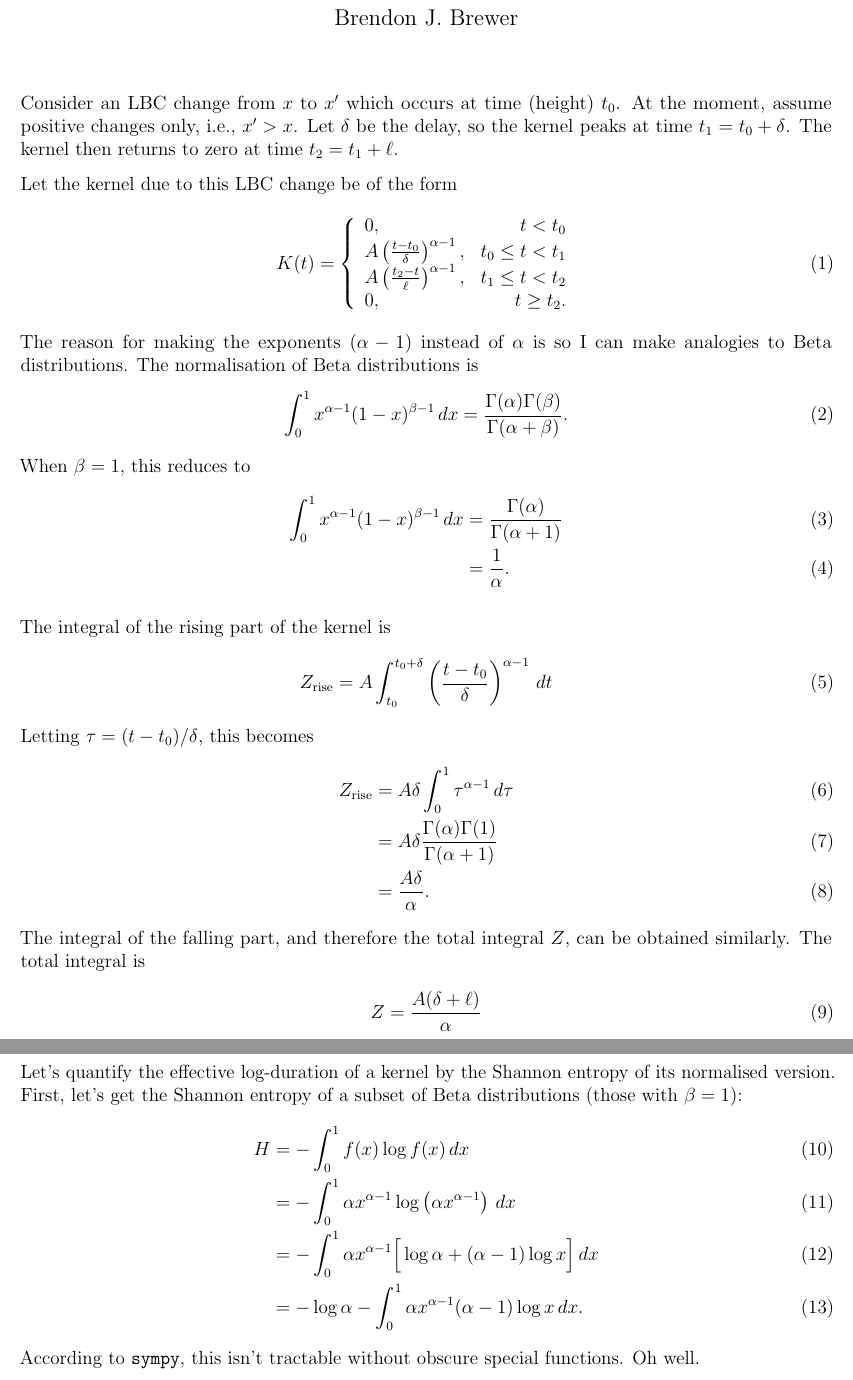
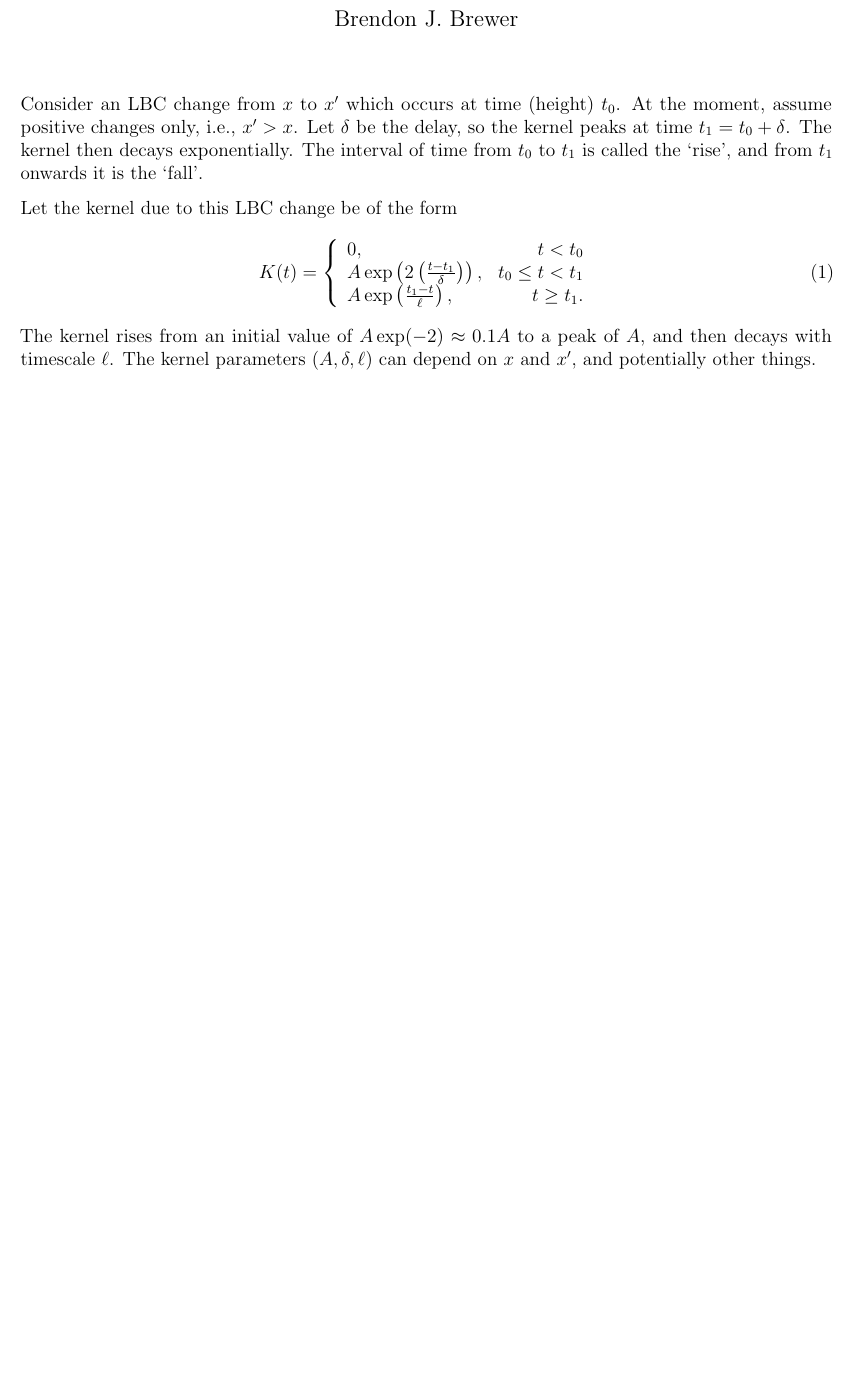
Before and after one commit to eggplantbren/new-trending, a LaTeX document (doc/ms.tex): two parts of pages 1 and 2 of 2 before the commit and part of the page after it, the two joined at a grey line, cut so that both start at the same text, the shorter picture padded with empty space. Compiled offline with pdfLaTeX.

Commit message:
Biexponential

```diff
--- a/doc/ms.tex
+++ b/doc/ms.tex
@@ -14,7 +14,7 @@
 \newcommand{\btheta}{\boldsymbol{\theta}}
 \newcommand{\given}{\,|\,}
 
-\title{Kernel-Based LBRY Trending}
+\title{A Trending Algorithm for LBRY Based on Biexponential Kernels}
 \author{Brendon J. Brewer}
 \date{}
 
@@ -30,7 +30,9 @@
 Consider an LBC change from $x$ to $x'$ which occurs at time (height) $t_0$.
 At the moment, assume positive changes only, i.e., $x' > x$.
 Let $\delta$ be the delay, so the kernel peaks at time $t_1 = t_0 + \delta$.
-The kernel then returns to zero at time $t_2 = t_1 + \ell$.
+The kernel then decays exponentially. The interval
+of time from $t_0$ to $t_1$ is called the `rise', and from $t_1$ onwards it is
+the `fall'.
 
 Let the kernel due to this LBC change be of the form
 \begin{align}
@@ -38,60 +40,64 @@ K(t) &=
     \left\{
         \begin{array}{lr}
             0, & t < t_0 \\
-            A\left(\frac{t - t_0}{\delta}\right)^{\alpha-1}, & t_0 \leq t < t_1 \\
-            A\left(\frac{t_2 - t}{\ell}  \right)^{\alpha-1}, & t_1 \leq t < t_2 \\
-            0, & t \geq t_2.
+            A\exp\left(2\left(\frac{t - t_1}{\delta}\right)\right),
+                                                & t_0 \leq t < t_1 \\
+            A\exp\left(\frac{t_1 - t}{\ell}  \right),  & t \geq t_1.
         \end{array}
     \right.
 \end{align}
-The reason for making the exponents $(\alpha-1)$ instead of $\alpha$ is
-so I can make analogies to Beta distributions. The normalisation of Beta
-distributions is
-\begin{align}
-\int_0^1 x^{\alpha-1}(1-x)^{\beta-1} \, dx
-    &= \frac{\Gamma(\alpha)\Gamma(\beta)}{\Gamma(\alpha+\beta)}.
-\end{align}
-When $\beta=1$, this reduces to
-\begin{align}
-\int_0^1 x^{\alpha-1}(1-x)^{\beta-1} \, dx
-    &= \frac{\Gamma(\alpha)}{\Gamma(\alpha+1)} \\
-    &= \frac{1}{\alpha}.
-\end{align}
+The kernel rises from an initial value of $A\exp(-2) \approx 0.1A$ to a peak
+of $A$, and then decays with timescale $\ell$. The kernel parameters
+$(A, \delta, \ell)$ can depend on $x$ and $x'$, and potentially other things.
+
+%The reason for making the exponents $(\alpha-1)$ instead of $\alpha$ is
+%so I can make analogies to Beta distributions. The normalisation of Beta
+%distributions is
+%\begin{align}
+%\int_0^1 x^{\alpha-1}(1-x)^{\beta-1} \, dx
+%    &= \frac{\Gamma(\alpha)\Gamma(\beta)}{\Gamma(\alpha+\beta)}.
+%\end{align}
+%When $\beta=1$, this reduces to
+%\begin{align}
+%\int_0^1 x^{\alpha-1}(1-x)^{\beta-1} \, dx
+%    &= \frac{\Gamma(\alpha)}{\Gamma(\alpha+1)} \\
+%    &= \frac{1}{\alpha}.
+%\end{align}
 
 
-The integral of the rising part of the kernel is
-\begin{align}
-Z_{\rm rise} &= A\int_{t_0}^{t_0+\delta}
-                    \left(\frac{t - t_0}{\delta}\right)^{\alpha-1} \, dt
-\end{align}
-Letting $\tau = (t-t_0)/\delta$, this becomes
-\begin{align}
-Z_{\rm rise} &= A\delta\int_0^1
-                    \tau^{\alpha-1} \, d\tau \\
-             &= A\delta
-                    \frac{\Gamma(\alpha)\Gamma(1)}{\Gamma(\alpha+1)} \\
-             &= \frac{A\delta}{\alpha}.
-\end{align}
-The integral of the falling part, and therefore the total integral $Z$,
-can be obtained similarly. The total integral is
-\begin{align}
-Z &= \frac{A(\delta + \ell)}{\alpha}
-\end{align}
+%The integral of the rising part of the kernel is
+%\begin{align}
+%Z_{\rm rise} &= A\int_{t_0}^{t_0+\delta}
+%                    \left(\frac{t - t_0}{\delta}\right)^{\alpha-1} \, dt
+%\end{align}
+%Letting $\tau = (t-t_0)/\delta$, this becomes
+%\begin{align}
+%Z_{\rm rise} &= A\delta\int_0^1
+%                    \tau^{\alpha-1} \, d\tau \\
+%             &= A\delta
+%                    \frac{\Gamma(\alpha)\Gamma(1)}{\Gamma(\alpha+1)} \\
+%             &= \frac{A\delta}{\alpha}.
+%\end{align}
+%The integral of the falling part, and therefore the total integral $Z$,
+%can be obtained similarly. The total integral is
+%\begin{align}
+%Z &= \frac{A(\delta + \ell)}{\alpha}
+%\end{align}
 
-Let's quantify the effective log-duration of a kernel by the Shannon entropy of
-its normalised version. First, let's get the Shannon entropy of a subset of
-Beta distributions (those with $\beta=1$):
-\begin{align}
-H
-    &= -\int_0^1 f(x) \log f(x) \, dx \\
-    &= -\int_0^1 \alpha x^{\alpha-1} \log \left(\alpha x^{\alpha-1}\right)
-            \, dx \\
-    &= -\int_0^1 \alpha x^{\alpha-1}
-                \Big[\log\alpha + (\alpha-1)\log x\Big] \, dx \\
-    &= -\log\alpha - \int_0^1 \alpha x^{\alpha-1}(\alpha-1)\log x \, dx.
-\end{align}
-According to {\tt sympy}, this isn't tractable without obscure special
-functions. Oh well.
+%Let's quantify the effective log-duration of a kernel by the Shannon entropy of
+%its normalised version. First, let's get the Shannon entropy of a subset of
+%Beta distributions (those with $\beta=1$):
+%\begin{align}
+%H
+%    &= -\int_0^1 f(x) \log f(x) \, dx \\
+%    &= -\int_0^1 \alpha x^{\alpha-1} \log \left(\alpha x^{\alpha-1}\right)
+%            \, dx \\
+%    &= -\int_0^1 \alpha x^{\alpha-1}
+%                \Big[\log\alpha + (\alpha-1)\log x\Big] \, dx \\
+%    &= -\log\alpha - \int_0^1 \alpha x^{\alpha-1}(\alpha-1)\log x \, dx.
+%\end{align}
+%According to {\tt sympy}, this isn't tractable without obscure special
+%functions. Oh well.
 
 
 \end{document}
```
Also changed, not shown: 1 other file.
